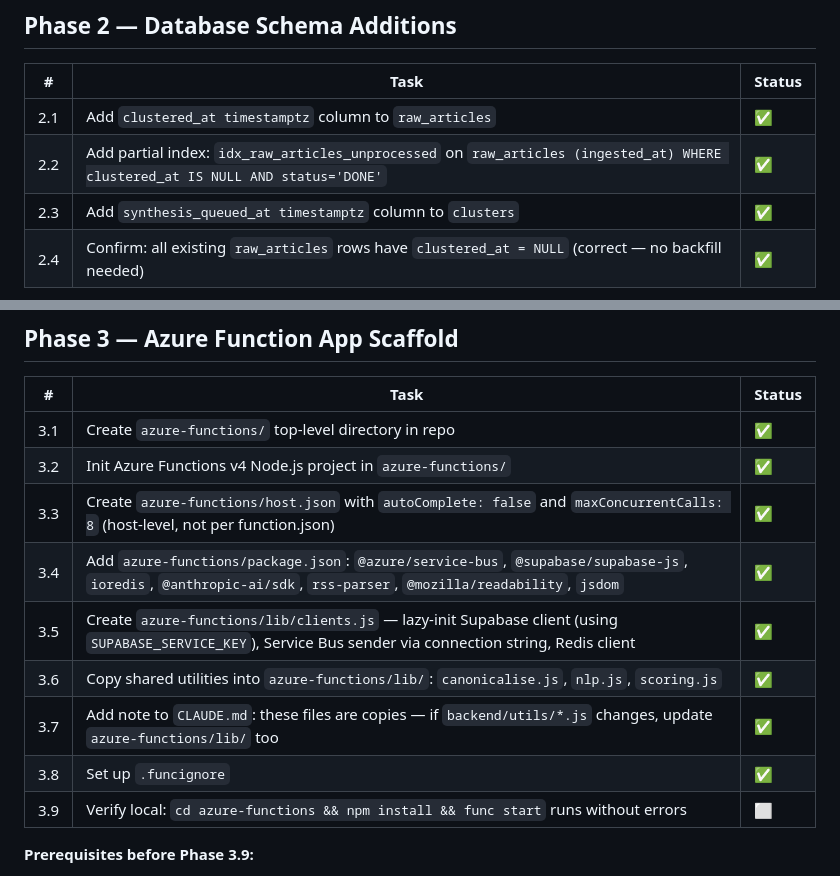
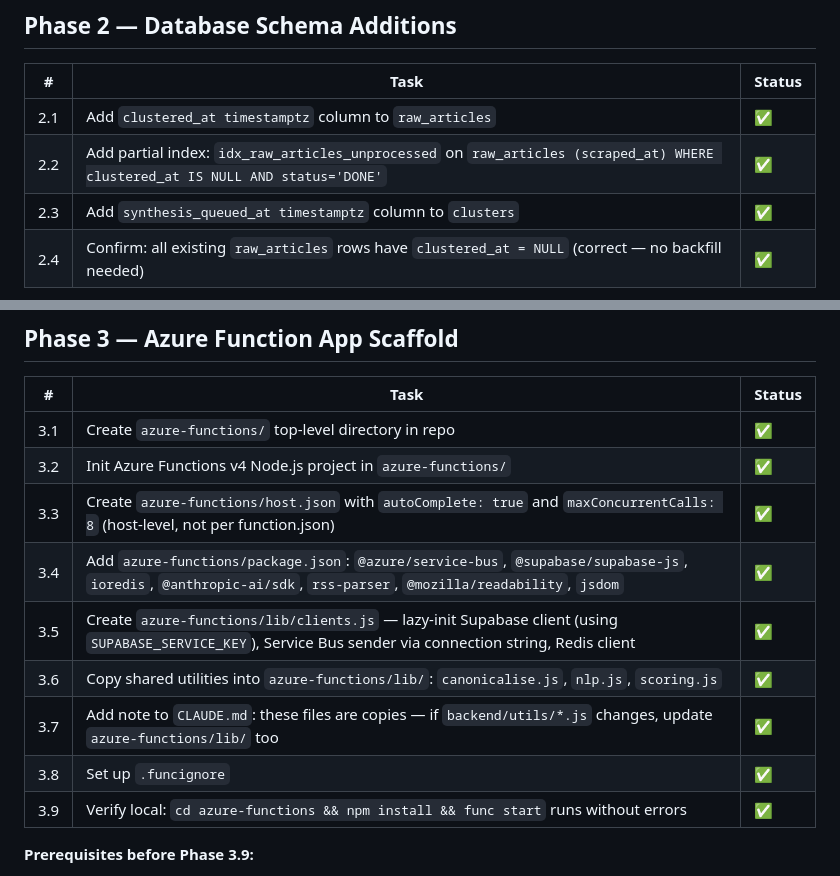
Before and after one commit to aishvar23/quydly, a Markdown page: AZURE_QUEUE_PIPELINE.md, 2 parts joined by grey strips. GitHub-like rendering.

```diff
--- a/AZURE_QUEUE_PIPELINE.md
+++ b/AZURE_QUEUE_PIPELINE.md
@@ -187,7 +187,7 @@ az redis list-keys \
 | # | Task | Status |
 |---|------|--------|
 | 2.1 | Add `clustered_at timestamptz` column to `raw_articles` | ✅ |
-| 2.2 | Add partial index: `idx_raw_articles_unprocessed` on `raw_articles (ingested_at) WHERE clustered_at IS NULL AND status='DONE'` | ✅ |
+| 2.2 | Add partial index: `idx_raw_articles_unprocessed` on `raw_articles (scraped_at) WHERE clustered_at IS NULL AND status='DONE'` | ✅ |
 | 2.3 | Add `synthesis_queued_at timestamptz` column to `clusters` | ✅ |
 | 2.4 | Confirm: all existing `raw_articles` rows have `clustered_at = NULL` (correct — no backfill needed) | ✅ |
 
@@ -210,13 +210,13 @@ ALTER TABLE clusters ADD COLUMN IF NOT EXISTS synthesis_queued_at timestamptz;
 |---|------|--------|
 | 3.1 | Create `azure-functions/` top-level directory in repo | ✅ |
 | 3.2 | Init Azure Functions v4 Node.js project in `azure-functions/` | ✅ |
-| 3.3 | Create `azure-functions/host.json` with `autoComplete: false` and `maxConcurrentCalls: 8` (host-level, not per function.json) | ✅ |
+| 3.3 | Create `azure-functions/host.json` with `autoComplete: true` and `maxConcurrentCalls: 8` (host-level, not per function.json) | ✅ |
 | 3.4 | Add `azure-functions/package.json`: `@azure/service-bus`, `@supabase/supabase-js`, `ioredis`, `@anthropic-ai/sdk`, `rss-parser`, `@mozilla/readability`, `jsdom` | ✅ |
 | 3.5 | Create `azure-functions/lib/clients.js` — lazy-init Supabase client (using `SUPABASE_SERVICE_KEY`), Service Bus sender via connection string, Redis client | ✅ |
 | 3.6 | Copy shared utilities into `azure-functions/lib/`: `canonicalise.js`, `nlp.js`, `scoring.js` | ✅ |
 | 3.7 | Add note to `CLAUDE.md`: these files are copies — if `backend/utils/*.js` changes, update `azure-functions/lib/` too | ✅ |
 | 3.8 | Set up `.funcignore` | ✅ |
-| 3.9 | Verify local: `cd azure-functions && npm install && func start` runs without errors | ⬜ |
+| 3.9 | Verify local: `cd azure-functions && npm install && func start` runs without errors | ✅ |
 
 **Prerequisites before Phase 3.9:**
 - **Azure Functions Core Tools** installed globally (`func` command available)
```
Also changed, not shown: other parts of AZURE_QUEUE_PIPELINE.md (+3 -3 lines).
